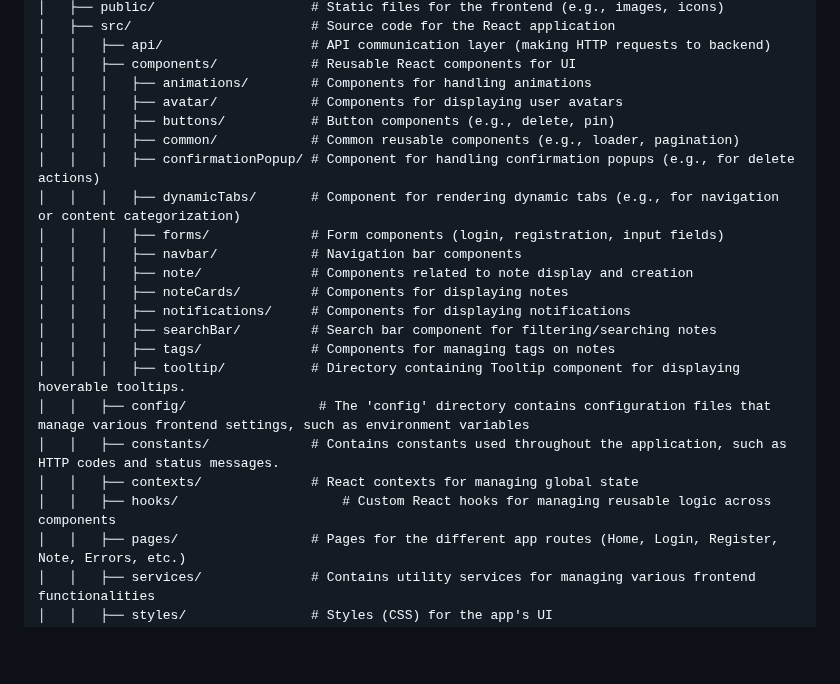
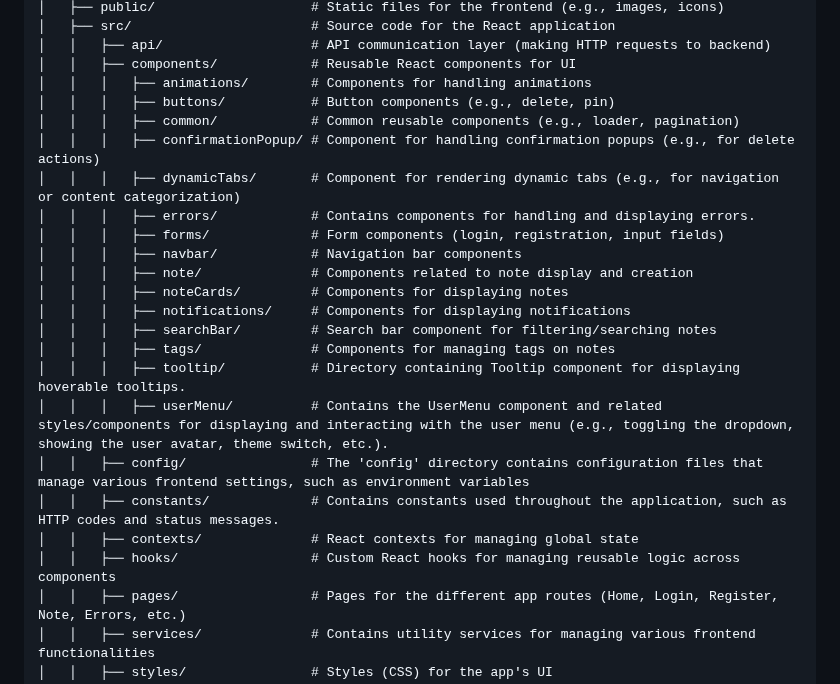
Before and after one commit to YoussefKamal098/note-verse, a Markdown page: README.md, the part around the change. GitHub-like rendering; blank space fills up the shorter version.

Commit message:
docs(README): add folder structure comments for userMenu and errors directories
- Documented the userMenu folder
- Documented the errors

```diff
--- a/README.md
+++ b/README.md
@@ -248,11 +248,11 @@ notes_app/
 │   │   ├── api/                   # API communication layer (making HTTP requests to backend)
 │   │   ├── components/            # Reusable React components for UI
 │   │   │   ├── animations/        # Components for handling animations
-│   │   │   ├── avatar/            # Components for displaying user avatars
 │   │   │   ├── buttons/           # Button components (e.g., delete, pin)
 │   │   │   ├── common/            # Common reusable components (e.g., loader, pagination)
 │   │   │   ├── confirmationPopup/ # Component for handling confirmation popups (e.g., for delete actions)
 │   │   │   ├── dynamicTabs/       # Component for rendering dynamic tabs (e.g., for navigation or content categorization)
+│   │   │   ├── errors/            # Contains components for handling and displaying errors.
 │   │   │   ├── forms/             # Form components (login, registration, input fields)
 │   │   │   ├── navbar/            # Navigation bar components
 │   │   │   ├── note/              # Components related to note display and creation
@@ -261,10 +261,11 @@ notes_app/
 │   │   │   ├── searchBar/         # Search bar component for filtering/searching notes
 │   │   │   ├── tags/              # Components for managing tags on notes
 │   │   │   ├── tooltip/           # Directory containing Tooltip component for displaying hoverable tooltips.
-│   │   ├── config/                 # The 'config' directory contains configuration files that manage various frontend settings, such as environment variables
+│   │   │   ├── userMenu/          # Contains the UserMenu component and related styles/components for displaying and interacting with the user menu (e.g., toggling the dropdown, showing the user avatar, theme switch, etc.).
+│   │   ├── config/                # The 'config' directory contains configuration files that manage various frontend settings, such as environment variables
 │   │   ├── constants/             # Contains constants used throughout the application, such as HTTP codes and status messages.
 │   │   ├── contexts/              # React contexts for managing global state
-│   │   ├── hooks/                     # Custom React hooks for managing reusable logic across components
+│   │   ├── hooks/                 # Custom React hooks for managing reusable logic across components
 │   │   ├── pages/                 # Pages for the different app routes (Home, Login, Register, Note, Errors, etc.)
 │   │   ├── services/              # Contains utility services for managing various frontend functionalities
 │   │   ├── styles/                # Styles (CSS) for the app's UI
```
